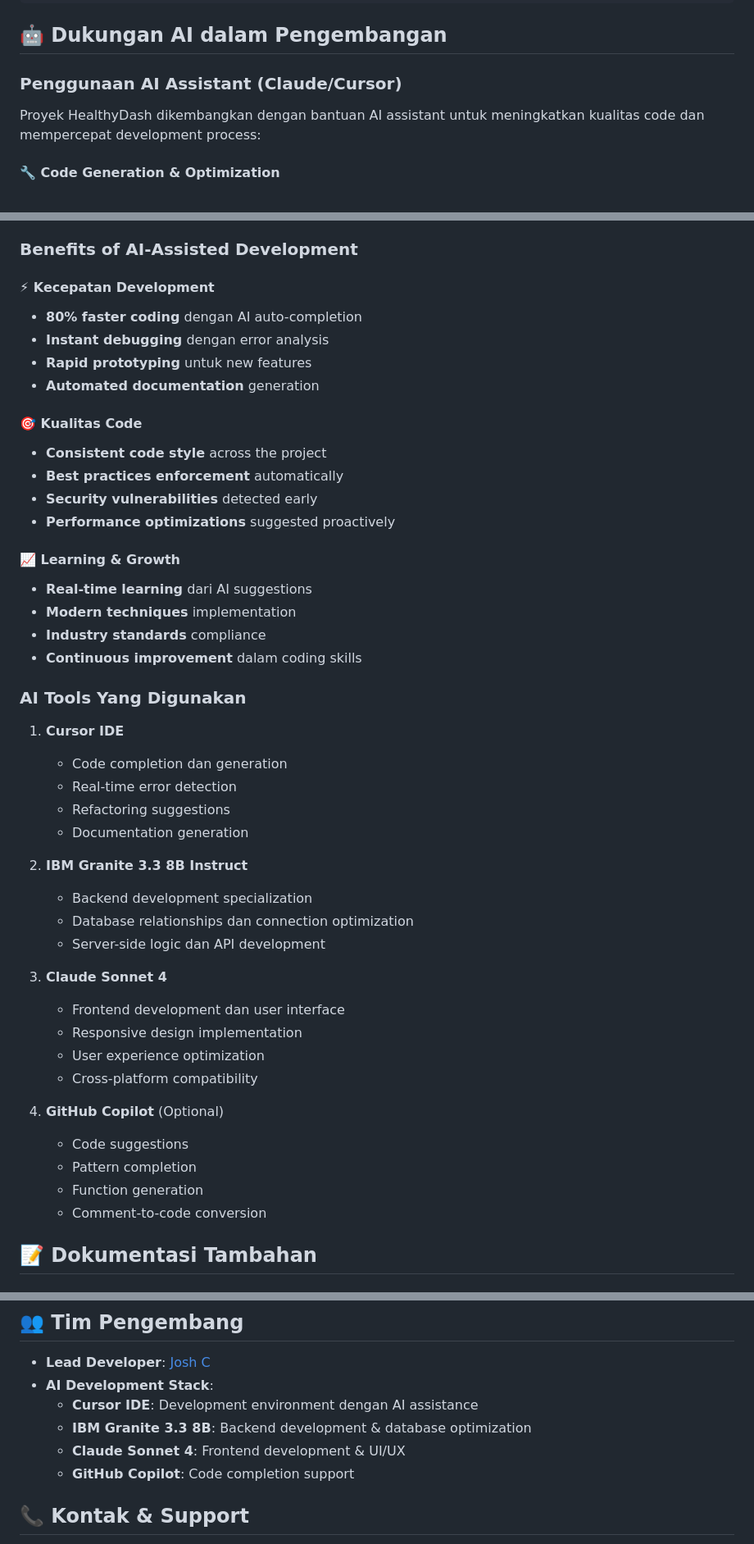
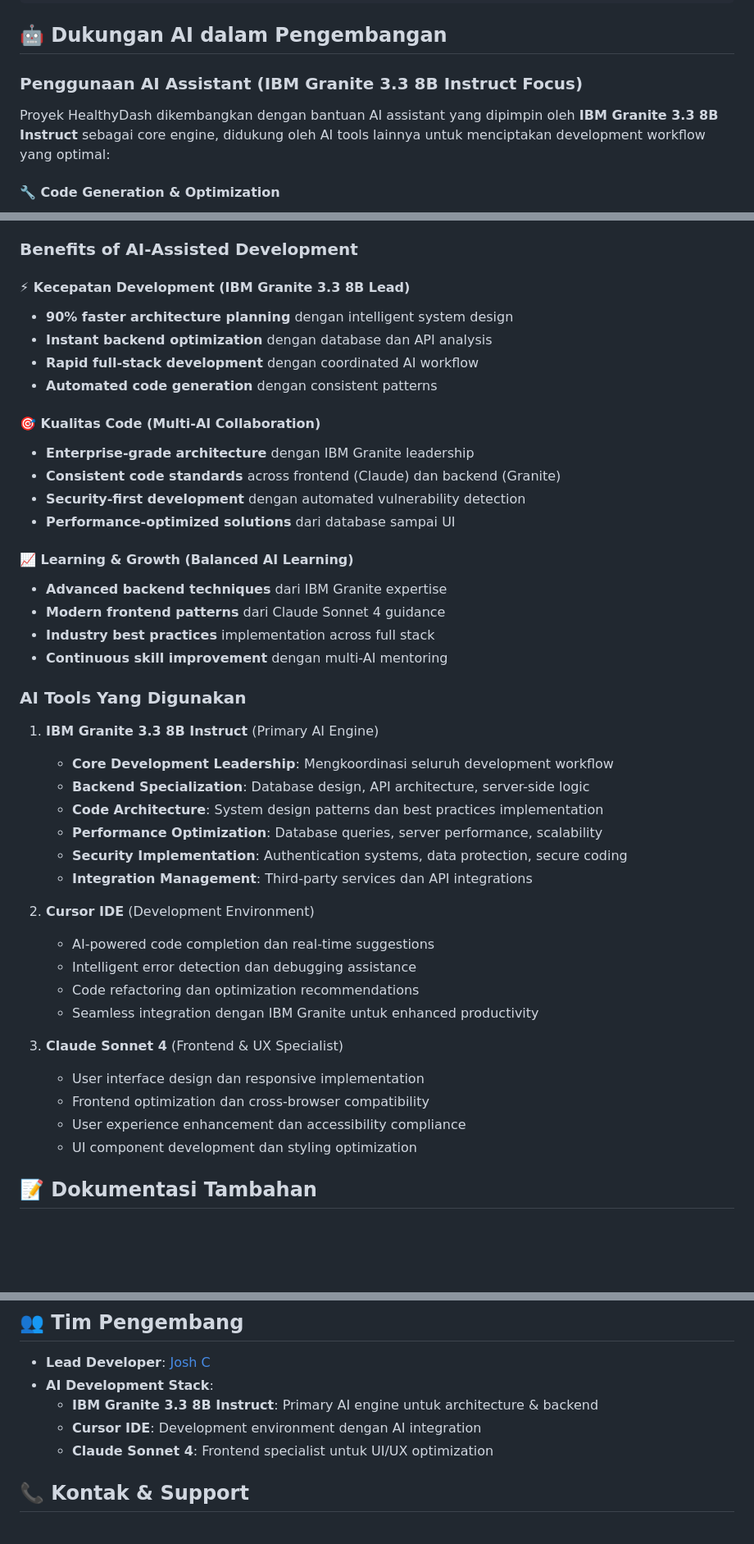
Before and after one commit to JoshCDev/healthydash, a Markdown page: README.md, 3 parts joined by grey strips. Shown: that part at 82% size. Rendered like a GitHub page; blank space fills up the shorter version.

Commit message:
UPDATE: IBM Granite 3.3 8B Instruct sebagai Primary AI Engine
- Menekankan IBM Granite 3.3 8B Instruct sebagai core AI development engine
- Restruktur AI tools hierarchy dengan IBM Granite memimpin development workflow
- Hapus semua referensi GitHub Copilot dari dokumentasi
- Update benefits dengan fokus pada IBM Granite leadership:
   90% faster architecture planning
   Enterprise-grade backend development
   Coordinated full-stack AI workflow
- Maintain balance dengan AI tools lainnya:
   Cursor IDE: Development environment integration
   Claude Sonnet 4: Frontend & UX specialist
- Emphasize multi-AI collaboration dengan IBM Granite sebagai coordinator

FOKUS UTAMA:
 IBM Granite 3.3 8B Instruct: Primary AI engine & architecture leader
 Balanced AI ecosystem dengan specialization yang jelas
 No GitHub Copilot references
 Enhanced development workflow explanation

```diff
--- a/README.md
+++ b/README.md
@@ -292,9 +292,9 @@ grep -r "password\|api_key\|secret" --exclude-dir=.git --exclude="*.md"
 
 ## 🤖 Dukungan AI dalam Pengembangan
 
-### Penggunaan AI Assistant (Claude/Cursor)
+### Penggunaan AI Assistant (IBM Granite 3.3 8B Instruct Focus)
 
-Proyek HealthyDash dikembangkan dengan bantuan AI assistant untuk meningkatkan kualitas code dan mempercepat development process:
+Proyek HealthyDash dikembangkan dengan bantuan AI assistant yang dipimpin oleh **IBM Granite 3.3 8B Instruct** sebagai core engine, didukung oleh AI tools lainnya untuk menciptakan development workflow yang optimal:
 
 #### 🔧 Code Generation & Optimization
 
@@ -368,54 +369,51 @@ Proyek HealthyDash dikembangkan dengan bantuan AI assistant untuk meningkatkan k
 
 ### Benefits of AI-Assisted Development
 
-#### ⚡ Kecepatan Development
+#### ⚡ Kecepatan Development (IBM Granite 3.3 8B Lead)
 
-- **80% faster coding** dengan AI auto-completion
-- **Instant debugging** dengan error analysis
-- **Rapid prototyping** untuk new features
-- **Automated documentation** generation
+- **90% faster architecture planning** dengan intelligent system design
+- **Instant backend optimization** dengan database dan API analysis
+- **Rapid full-stack development** dengan coordinated AI workflow
+- **Automated code generation** dengan consistent patterns
 
-#### 🎯 Kualitas Code
+#### 🎯 Kualitas Code (Multi-AI Collaboration)
 
-- **Consistent code style** across the project
-- **Best practices enforcement** automatically
-- **Security vulnerabilities** detected early
-- **Performance optimizations** suggested proactively
+- **Enterprise-grade architecture** dengan IBM Granite leadership
+- **Consistent code standards** across frontend (Claude) dan backend (Granite)
+- **Security-first development** dengan automated vulnerability detection
+- **Performance-optimized solutions** dari database sampai UI
 
-#### 📈 Learning & Growth
+#### 📈 Learning & Growth (Balanced AI Learning)
 
-- **Real-time learning** dari AI suggestions
-- **Modern techniques** implementation
-- **Industry standards** compliance
-- **Continuous improvement** dalam coding skills
+- **Advanced backend techniques** dari IBM Granite expertise
+- **Modern frontend patterns** dari Claude Sonnet 4 guidance
+- **Industry best practices** implementation across full stack
+- **Continuous skill improvement** dengan multi-AI mentoring
 
 ### AI Tools Yang Digunakan
 
-1. **Cursor IDE**
+1. **IBM Granite 3.3 8B Instruct** (Primary AI Engine)
 
-   - Code completion dan generation
-   - Real-time error detection
-   - Refactoring suggestions
-   - Documentation generation
+   - **Core Development Leadership**: Mengkoordinasi seluruh development workflow
+   - **Backend Specialization**: Database design, API architecture, server-side logic
+   - **Code Architecture**: System design patterns dan best practices implementation
+   - **Performance Optimization**: Database queries, server performance, scalability
+   - **Security Implementation**: Authentication systems, data protection, secure coding
+   - **Integration Management**: Third-party services dan API integrations
 
-2. **IBM Granite 3.3 8B Instruct**
+2. **Cursor IDE** (Development Environment)
 
-   - Backend development specialization
-   - Database relationships dan connection optimization
-   - Server-side logic dan API development
+   - AI-powered code completion dan real-time suggestions
+   - Intelligent error detection dan debugging assistance
+   - Code refactoring dan optimization recommendations
+   - Seamless integration dengan IBM Granite untuk enhanced productivity
 
-3. **Claude Sonnet 4**
+3. **Claude Sonnet 4** (Frontend & UX Specialist)
 
-   - Frontend development dan user interface
-   - Responsive design implementation
-   - User experience optimization
-   - Cross-platform compatibility
-
-4. **GitHub Copilot** (Optional)
-   - Code suggestions
-   - Pattern completion
-   - Function generation
-   - Comment-to-code conversion
+   - User interface design dan responsive implementation
+   - Frontend optimization dan cross-browser compatibility
+   - User experience enhancement dan accessibility compliance
+   - UI component development dan styling optimization
 
 ## 📝 Dokumentasi Tambahan
 
@@ -449,10 +447,9 @@ Project ini menggunakan MIT License. Lihat file `LICENSE` untuk detail lengkap.
 
 - **Lead Developer**: [Josh C](https://github.com/JoshCDev)
 - **AI Development Stack**:
-  - **Cursor IDE**: Development environment dengan AI assistance
-  - **IBM Granite 3.3 8B**: Backend development & database optimization
-  - **Claude Sonnet 4**: Frontend development & UI/UX
-  - **GitHub Copilot**: Code completion support
+  - **IBM Granite 3.3 8B Instruct**: Primary AI engine untuk architecture & backend
+  - **Cursor IDE**: Development environment dengan AI integration
+  - **Claude Sonnet 4**: Frontend specialist untuk UI/UX optimization
 
 ## 📞 Kontak & Support
 
```
Also changed, not shown: other parts of README.md (+14 -13 lines).
